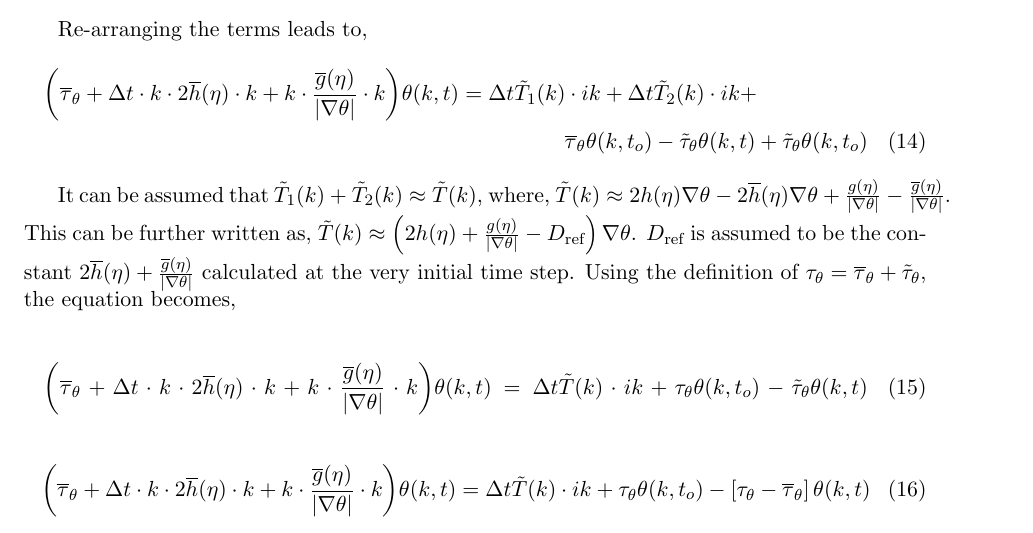
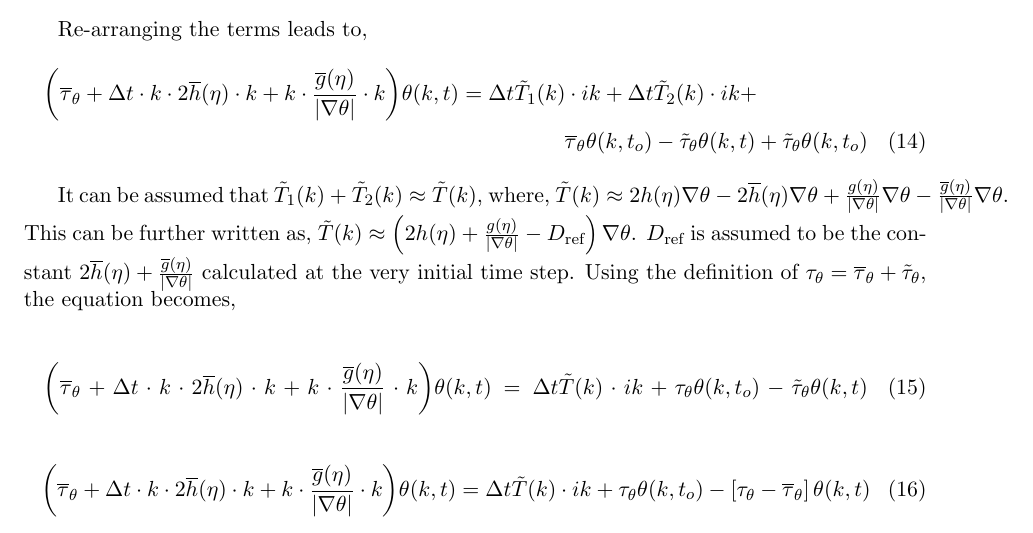
Before and after one commit to vitesh13/Equation_solvers, a LaTeX paper (Solvers.tex): part of page 3 of 3, cut so that both start at the same text. Compiled offline with pdfLaTeX; a missing bibliography style is replaced by a similar one.

Commit message:
Code following the derivation

```diff
--- a/Solvers.tex
+++ b/Solvers.tex
@@ -145,8 +145,9 @@ Re-arranging the terms leads to,
 It can be assumed that \mathsym{\tilde{T}_1 (k) + \tilde{T}_2 (k) \approx \tilde{T} (k)},
 where,
 \mathsym{\tilde{T}(k) \approx 2 h (\eta) \nabla \theta - 2 \overline{h}(\eta) \nabla \theta
-+ \frac{g(\eta)}{\left | \nabla \theta \right |} - \frac{\overline{g}(\eta)}{\left | \nabla \theta \right |}}.
-This can be further written as, \mathsym{\tilde{T}(k) \approx \left ( 2 h (\eta) + \frac{g(\eta)}{\left | \nabla \theta \right |}
++ \frac{g(\eta)}{\left | \nabla \theta \right |} \nabla \theta -
+\frac{\overline{g}(\eta)}{\left | \nabla \theta \right |} \nabla \theta }.
+This can be further written as, \mathsym{\tilde{T}(k) \approx \left ( 2 h(\eta) + \frac{g(\eta)}{\left | \nabla \theta \right |}
 - D_\text{ref} \right ) \nabla \theta}.
 \mathsym{D_{\text{ref}}} is assumed to be the constant
 \mathsym{2 \overline{h} (\eta) + \frac{\overline{g}(\eta)}{\left | \nabla \theta \right |}} calculated at the very initial time step.
```
Also changed, not shown: 1 other file.
